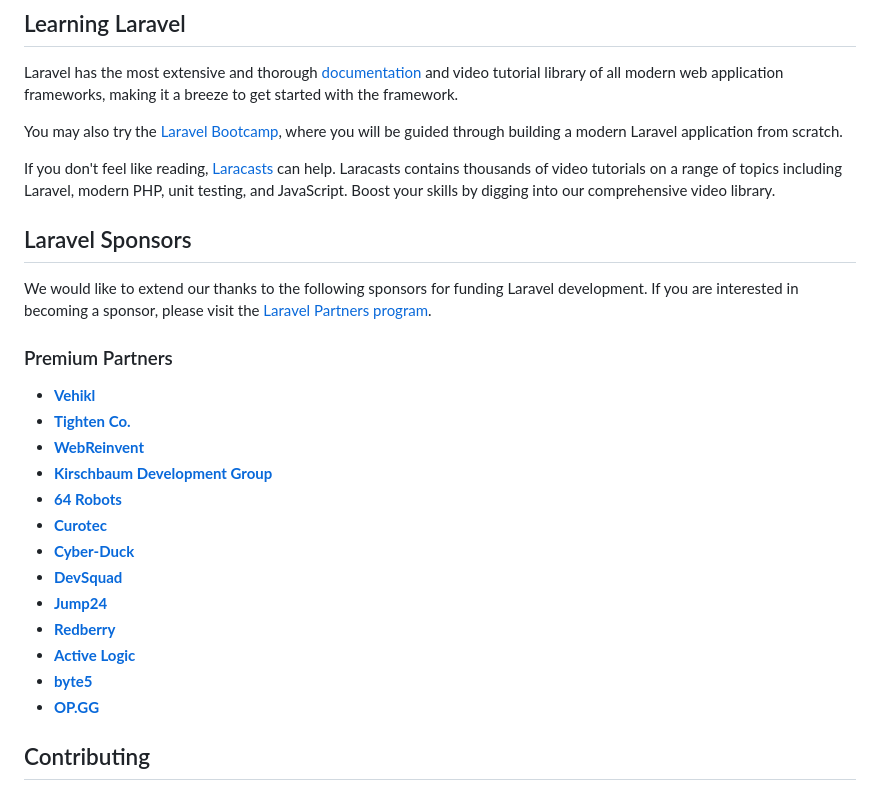
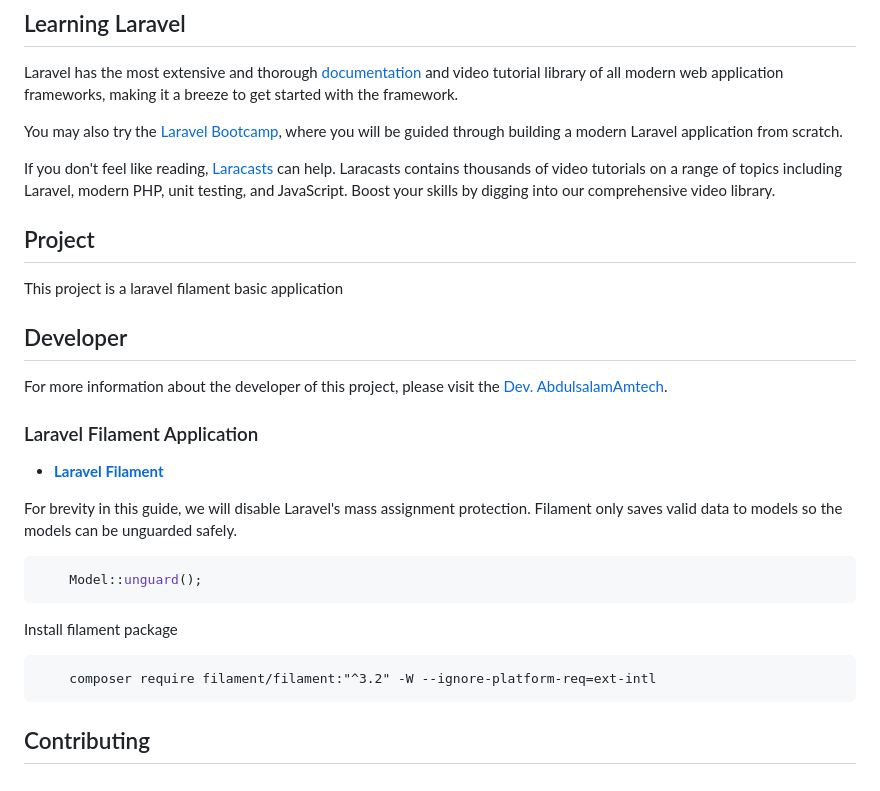
Before and after one commit to abdulsalamamtech/laravel-filament-app, a Markdown page: README.md, the part around the change. Rendered like a GitHub page.

````diff
--- a/README.md
+++ b/README.md
@@ -29,25 +29,32 @@ You may also try the [Laravel Bootcamp](https://bootcamp.laravel.com), where you
 
 If you don't feel like reading, [Laracasts](https://laracasts.com) can help. Laracasts contains thousands of video tutorials on a range of topics including Laravel, modern PHP, unit testing, and JavaScript. Boost your skills by digging into our comprehensive video library.
 
-## Laravel Sponsors
 
-We would like to extend our thanks to the following sponsors for funding Laravel development. If you are interested in becoming a sponsor, please visit the [Laravel Partners program](https://partners.laravel.com).
+## Project
+This project is a laravel filament basic application
 
-### Premium Partners
 
-- **[Vehikl](https://vehikl.com/)**
-- **[Tighten Co.](https://tighten.co)**
-- **[WebReinvent](https://webreinvent.com/)**
-- **[Kirschbaum Development Group](https://kirschbaumdevelopment.com)**
-- **[64 Robots](https://64robots.com)**
-- **[Curotec](https://www.curotec.com/services/technologies/laravel/)**
-- **[Cyber-Duck](https://cyber-duck.co.uk)**
-- **[DevSquad](https://devsquad.com/hire-laravel-developers)**
-- **[Jump24](https://jump24.co.uk)**
-- **[Redberry](https://redberry.international/laravel/)**
-- **[Active Logic](https://activelogic.com)**
-- **[byte5](https://byte5.de)**
-- **[OP.GG](https://op.gg)**
+## Developer
+For more information about the developer of this project,
+please visit the [Dev. AbdulsalamAmtech](https://bit.ly/abdulsalamamtech).
+
+
+### Laravel Filament Application
+
+- **[Laravel Filament](https://filamentphp.com/)**
+
+
+For brevity in this guide, we will disable Laravel's mass assignment protection. Filament only saves valid data to models so the models can be unguarded safely.
+```php
+    Model::unguard();
+```
+
+
+Install filament package
+```cli
+    composer require filament/filament:"^3.2" -W --ignore-platform-req=ext-intl
+```
+
 
 ## Contributing
 
````
